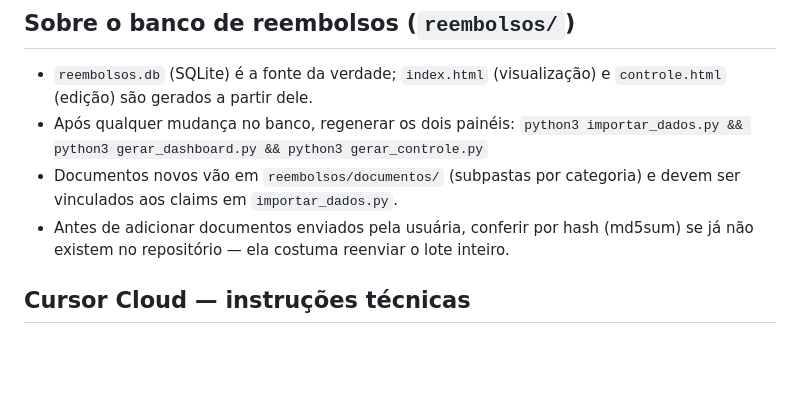
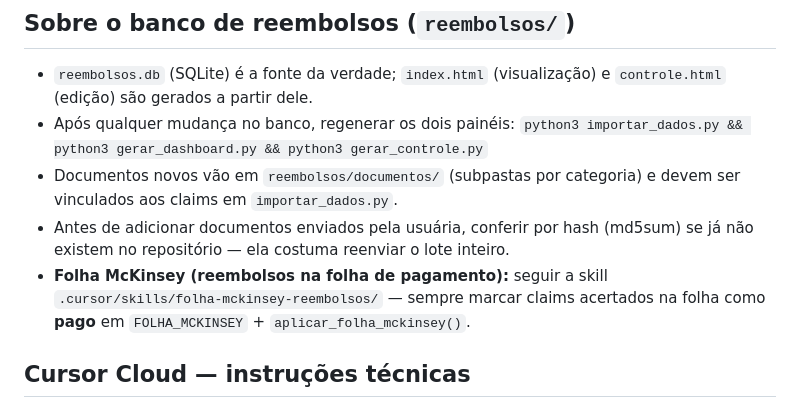
Before and after one commit to pripalomo-svg/home, a Markdown page: AGENTS.md, the part around the change. Rendered like a GitHub page; blank space fills up the shorter version.

Commit message:
docs: skill folha-mckinsey-reembolsos (acerto na folha = pago) (#14)
Co-authored-by: Cursor Agent <cursoragent@cursor.com>
Co-authored-by: pripalomo-svg <pripalomo-svg@users.noreply.github.com>

```diff
--- a/AGENTS.md
+++ b/AGENTS.md
@@ -47,6 +47,9 @@
   e devem ser vinculados aos claims em `importar_dados.py`.
 - Antes de adicionar documentos enviados pela usuária, conferir por hash
   (md5sum) se já não existem no repositório — ela costuma reenviar o lote inteiro.
+- **Folha McKinsey (reembolsos na folha de pagamento):** seguir a skill
+  `.cursor/skills/folha-mckinsey-reembolsos/` — sempre marcar claims acertados na
+  folha como **pago** em `FOLHA_MCKINSEY` + `aplicar_folha_mckinsey()`.
 
 ## Cursor Cloud — instruções técnicas
 
```
Also changed, not shown: 2 other files.
